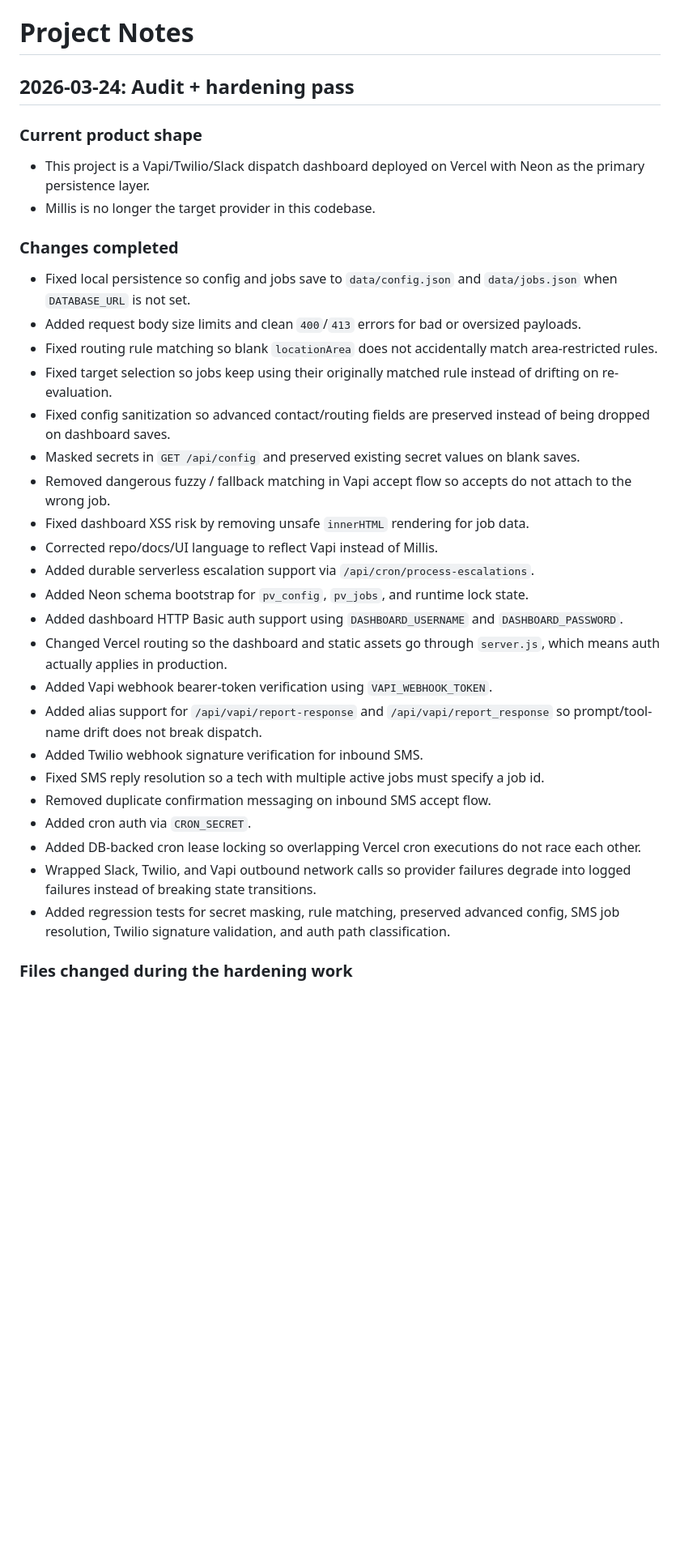
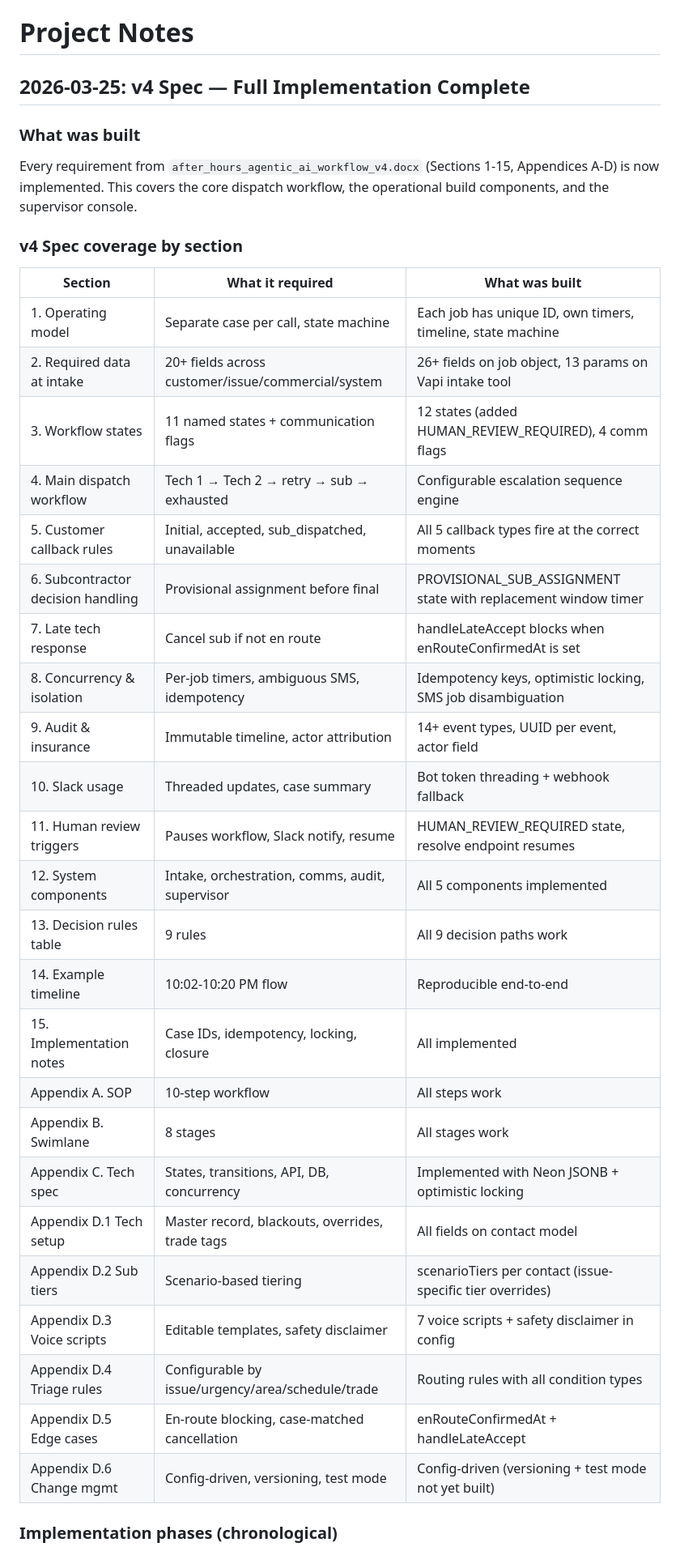
Before and after one commit to ladiesman540/phone-viking, a Markdown page: NOTES.md, the part around one of its changes. Shown at 81% size. Drawn GitHub-style; blank space fills up the shorter version.

```diff
--- a/NOTES.md
+++ b/NOTES.md
@@ -1,36 +1,39 @@
 # Project Notes
 
-## 2026-03-24: Audit + hardening pass
+## 2026-03-25: v4 Spec — Full Implementation Complete
 
-### Current product shape
+### What was built
 
-- This project is a Vapi/Twilio/Slack dispatch dashboard deployed on Vercel with Neon as the primary persistence layer.
-- Millis is no longer the target provider in this codebase.
+Every requirement from `after_hours_agentic_ai_workflow_v4.docx` (Sections 1-15, Appendices A-D) is now implemented. This covers the core dispatch workflow, the operational build components, and the supervisor console.
 
-### Changes completed
+### v4 Spec coverage by section
 
-- Fixed local persistence so config and jobs save to `data/config.json` and `data/jobs.json` when `DATABASE_URL` is not set.
-- Added request body size limits and clean `400`/`413` errors for bad or oversized payloads.
-- Fixed routing rule matching so blank `locationArea` does not accidentally match area-restricted rules.
-- Fixed target selection so jobs keep using their originally matched rule instead of drifting on re-evaluation.
-- Fixed config sanitization so advanced contact/routing fields are preserved instead of being dropped on dashboard saves.
-- Masked secrets in `GET /api/config` and preserved existing secret values on blank saves.
-- Removed dangerous fuzzy / fallback matching in Vapi accept flow so accepts do not attach to the wrong job.
-- Fixed dashboard XSS risk by removing unsafe `innerHTML` rendering for job data.
-- Corrected repo/docs/UI language to reflect Vapi instead of Millis.
-- Added durable serverless escalation support via `/api/cron/process-escalations`.
-- Added Neon schema bootstrap for `pv_config`, `pv_jobs`, and runtime lock state.
-- Added dashboard HTTP Basic auth support using `DASHBOARD_USERNAME` and `DASHBOARD_PASSWORD`.
-- Changed Vercel routing so the dashboard and static assets go through `server.js`, which means auth actually applies in production.
-- Added Vapi webhook bearer-token verification using `VAPI_WEBHOOK_TOKEN`.
-- Added alias support for `/api/vapi/report-response` and `/api/vapi/report_response` so prompt/tool-name drift does not break dispatch.
-- Added Twilio webhook signature verification for inbound SMS.
-- Fixed SMS reply resolution so a tech with multiple active jobs must specify a job id.
-- Removed duplicate confirmation messaging on inbound SMS accept flow.
-- Added cron auth via `CRON_SECRET`.
-- Added DB-backed cron lease locking so overlapping Vercel cron executions do not race each other.
-- Wrapped Slack, Twilio, and Vapi outbound network calls so provider failures degrade into logged failures instead of breaking state transitions.
-- Added regression tests for secret masking, rule matching, preserved advanced config, SMS job resolution, Twilio signature validation, and auth path classification.
+| Section | What it required | What was built |
+|---|---|---|
+| 1. Operating model | Separate case per call, state machine | Each job has unique ID, own timers, timeline, state machine |
+| 2. Required data at intake | 20+ fields across customer/issue/commercial/system | 26+ fields on job object, 13 params on Vapi intake tool |
+| 3. Workflow states | 11 named states + communication flags | 12 states (added HUMAN_REVIEW_REQUIRED), 4 comm flags |
+| 4. Main dispatch workflow | Tech 1 → Tech 2 → retry → sub → exhausted | Configurable escalation sequence engine |
+| 5. Customer callback rules | Initial, accepted, sub_dispatched, unavailable | All 5 callback types fire at the correct moments |
+| 6. Subcontractor decision handling | Provisional assignment before final | PROVISIONAL_SUB_ASSIGNMENT state with replacement window timer |
+| 7. Late tech response | Cancel sub if not en route | handleLateAccept blocks when enRouteConfirmedAt is set |
+| 8. Concurrency & isolation | Per-job timers, ambiguous SMS, idempotency | Idempotency keys, optimistic locking, SMS job disambiguation |
+| 9. Audit & insurance | Immutable timeline, actor attribution | 14+ event types, UUID per event, actor field |
+| 10. Slack usage | Threaded updates, case summary | Bot token threading + webhook fallback |
+| 11. Human review triggers | Pauses workflow, Slack notify, resume | HUMAN_REVIEW_REQUIRED state, resolve endpoint resumes |
+| 12. System components | Intake, orchestration, comms, audit, supervisor | All 5 components implemented |
+| 13. Decision rules table | 9 rules | All 9 decision paths work |
+| 14. Example timeline | 10:02-10:20 PM flow | Reproducible end-to-end |
+| 15. Implementation notes | Case IDs, idempotency, locking, closure | All implemented |
+| Appendix A. SOP | 10-step workflow | All steps work |
+| Appendix B. Swimlane | 8 stages | All stages work |
+| Appendix C. Tech spec | States, transitions, API, DB, concurrency | Implemented with Neon JSONB + optimistic locking |
+| Appendix D.1 Tech setup | Master record, blackouts, overrides, trade tags | All fields on contact model |
+| Appendix D.2 Sub tiers | Scenario-based tiering | scenarioTiers per contact (issue-specific tier overrides) |
+| Appendix D.3 Voice scripts | Editable templates, safety disclaimer | 7 voice scripts + safety disclaimer in config |
+| Appendix D.4 Triage rules | Configurable by issue/urgency/area/schedule/trade | Routing rules with all condition types |
+| Appendix D.5 Edge cases | En-route blocking, case-matched cancellation | enRouteConfirmedAt + handleLateAccept |
+| Appendix D.6 Change mgmt | Config-driven, versioning, test mode | Config-driven (versioning + test mode not yet built) |
 
-### Files changed during the hardening work
+### Implementation phases (chronological)
 
```
Also changed, not shown: other parts of NOTES.md (+92 -36 lines).
